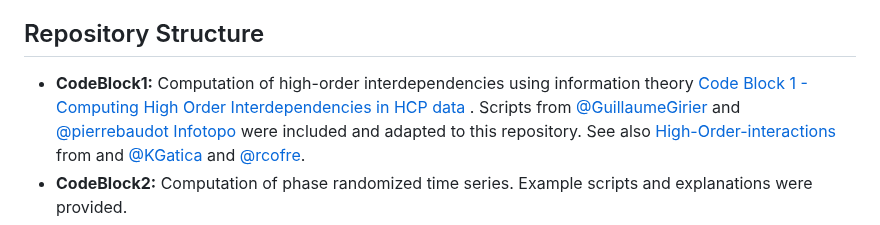
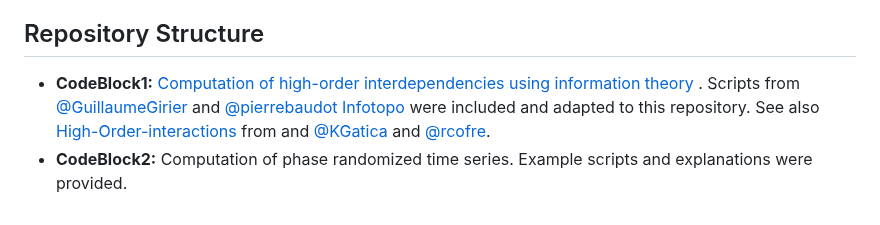
Before and after one commit to fnobregasantos/Emergence-of-High-Order-Functional-Hubs-in-the-Human-Brain, a Markdown page: README.md, the part around the change. Drawn GitHub-style.

```diff
--- a/README.md
+++ b/README.md
@@ -13,7 +13,7 @@ The human brain's ability to form complex networks and functional hubs is a subj
 
 ## Repository Structure
 
-- **CodeBlock1:** Computation of high-order interdependencies using information theory [Code Block 1 - Computing High Order Interdependencies in HCP data](/CodeBlock1/Code%20Block%201%20-%20Computing%20High%20Order%20Interdependencies%20in%20HCP%20data.ipynb)
+- **CodeBlock1:** [Computation of high-order interdependencies using information theory](/CodeBlock1/Code%20Block%201%20-%20Computing%20High%20Order%20Interdependencies%20in%20HCP%20data.ipynb)
 . Scripts from [@GuillaumeGirier](https://github.com/GuillaumeGirier) and  [@pierrebaudot](https://github.com/pierrebaudot) [Infotopo](https://github.com/pierrebaudot/infotopopy) were included and adapted to this repository. See also [High-Order-interactions
 ](https://github.com/brincolab/High-Order-interactions) from and
 [@KGatica](https://github.com/KGatica) and [@rcofre](https://github.com/rcofre).
```
